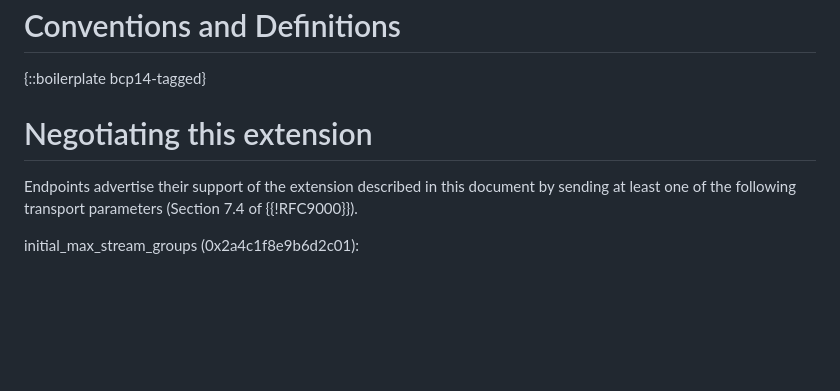
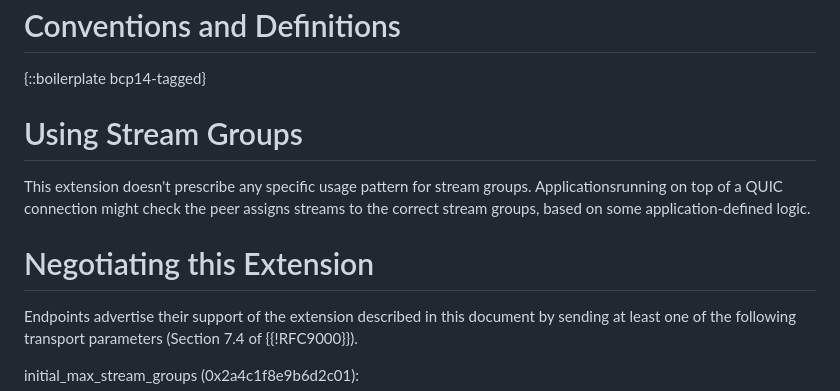
Before and after one commit to marten-seemann/draft-seemann-quic-stream-groups, a Markdown page: draft-seemann-quic-stream-groups.md, the part around the change. Rendered like a GitHub page; blank space fills up the shorter version.

Commit message:
add a short section how applications can use stream groups

```diff
--- a/draft-seemann-quic-stream-groups.md
+++ b/draft-seemann-quic-stream-groups.md
@@ -61,7 +61,13 @@ stream group.
 
 {::boilerplate bcp14-tagged}
 
-# Negotiating this extension
+# Using Stream Groups
+
+This extension doesn't prescribe any specific usage pattern for stream groups.
+Applicationsrunning on top of a QUIC connection might check the peer assigns
+streams to the correct stream groups, based on some application-defined logic.
+
+# Negotiating this Extension
 
 Endpoints advertise their support of the extension described in this document by
 sending at least one of the following transport parameters (Section 7.4 of {{!RFC9000}}).
```
